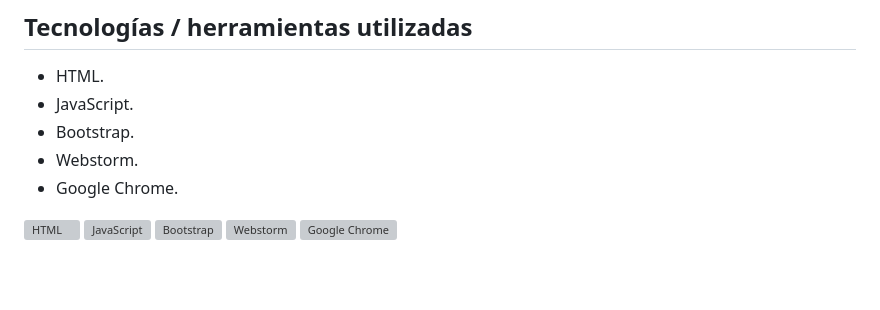
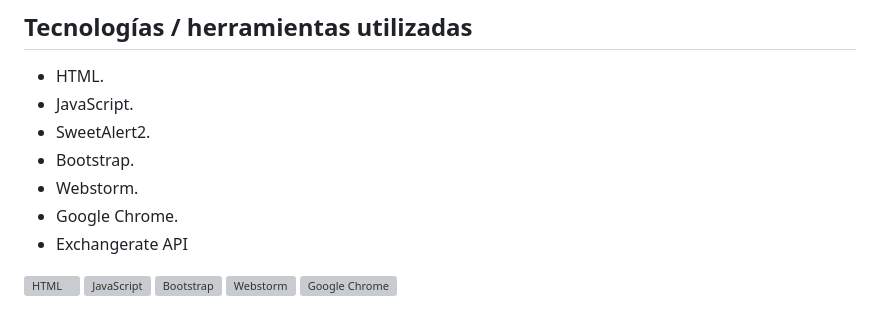
Before and after one commit to careb36/JavaScript-CoderHouse, a Markdown page: README.md, the part around the change printed below. Rendered like a GitHub page; blank space fills up the shorter version; grey boxes are pictures that could not be loaded.

```diff
--- a/README.md
+++ b/README.md
@@ -120,9 +120,11 @@ Los temas incluidos para continuar con el simulador son:
 
 - HTML.
 - JavaScript.
+- SweetAlert2.
 - Bootstrap.
 - Webstorm.
 - Google Chrome.
+- Exchangerate API
 
 ![HTML](https://img.icons8.com/color/96/000000/html-5.png)
 ![JavaScript](https://img.icons8.com/color/96/000000/javascript.png)
```
Also changed, not shown: other parts of README.md (+12 -0 lines).
